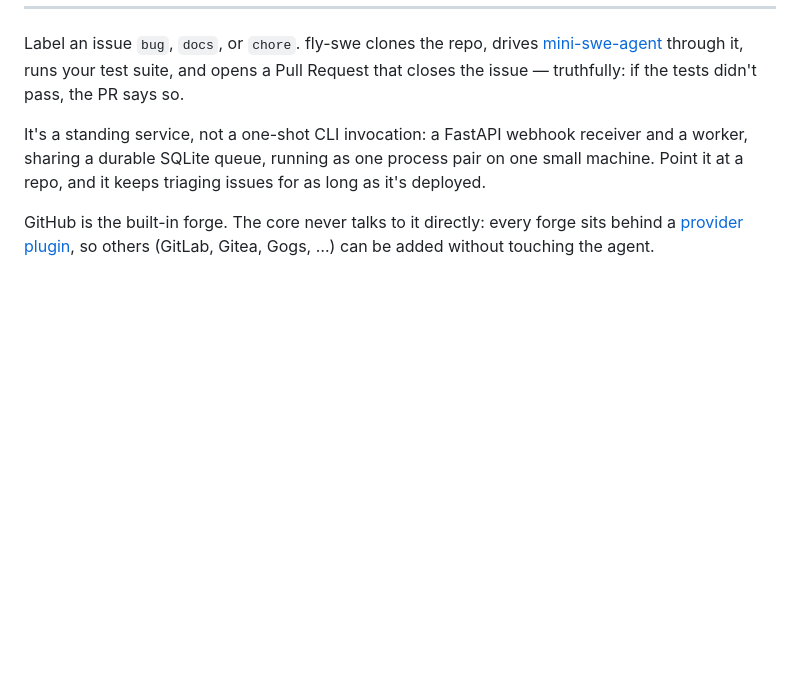
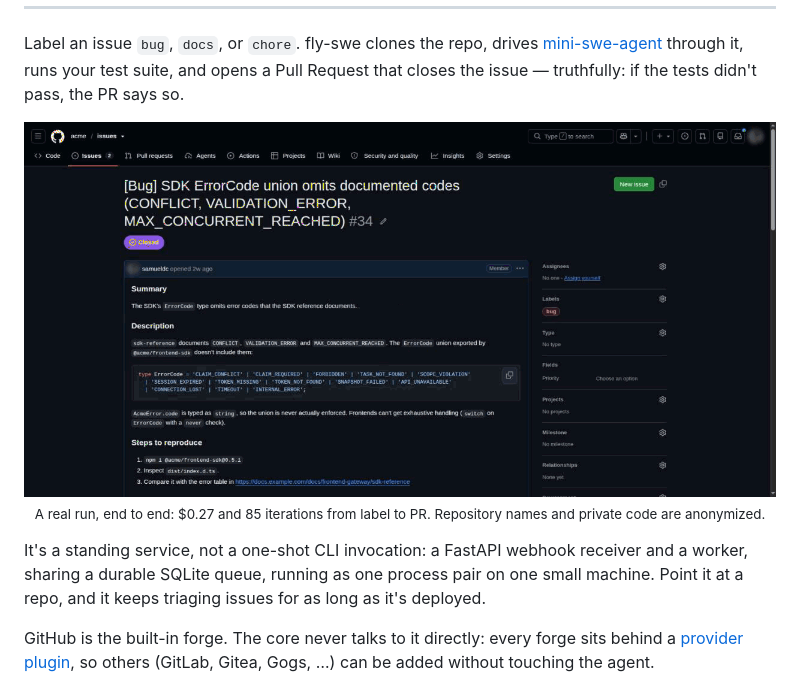
Before and after one commit to stateway-io/fly-swe, a Markdown page: README.md, the part around the change. Rendered like a GitHub page; pictures changed too: docs/assets/demo.gif (added); blank space fills up the shorter version.

Commit message:
docs: add end-to-end demo GIF to README (#12)
* docs: add end-to-end demo GIF to README

Co-Authored-By: Claude Opus 5.5 <noreply@anthropic.com>
Claude-Session: https://claude.ai/code/session_01Eb8JS9ziLQjbmLs7wgWPqs

* chore: bump version to 1.1.17

Co-Authored-By: Claude Opus 5.5 <noreply@anthropic.com>
Claude-Session: https://claude.ai/code/session_01Eb8JS9ziLQjbmLs7wgWPqs

---------

Co-authored-by: Claude Opus 5.5 <noreply@anthropic.com>

```diff
--- a/README.md
+++ b/README.md
@@ -31,6 +31,12 @@ Label an issue `bug`, `docs`, or `chore`. fly-swe clones the repo, drives
 [mini-swe-agent](https://github.com/SWE-agent/mini-swe-agent) through it,
 runs your test suite, and opens a Pull Request that closes the issue —
 truthfully: if the tests didn't pass, the PR says so.
+
+<p align="center">
+  <img src="docs/assets/demo.gif" width="900" alt="A real fly-swe run: a bug-labeled issue, progress comments with iteration count and accumulated cost, the opened pull request, and its 'How I tested' section showing the test command that passed">
+  <br>
+  <sub>A real run, end to end: $0.27 and 85 iterations from label to PR. Repository names and private code are anonymized.</sub>
+</p>
 
 It's a standing service, not a one-shot CLI invocation: a FastAPI webhook
 receiver and a worker, sharing a durable SQLite queue, running as one
```
Also changed, not shown: 2 other files.
